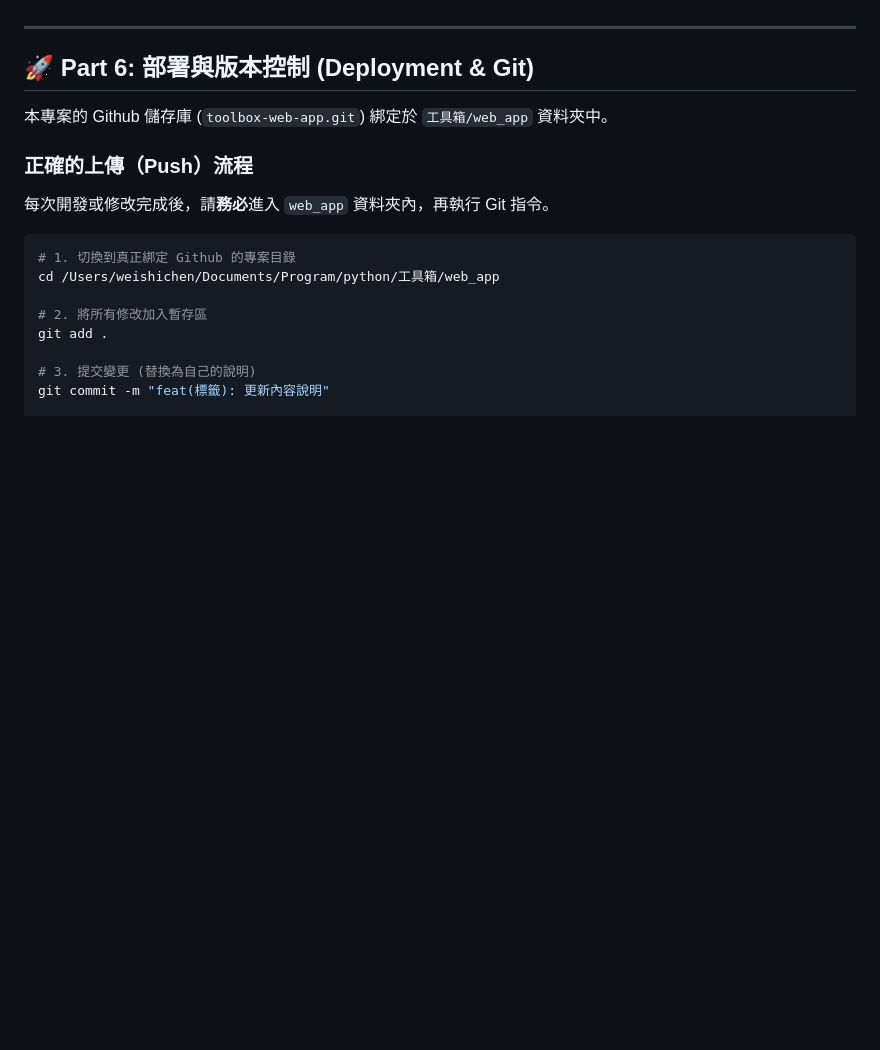
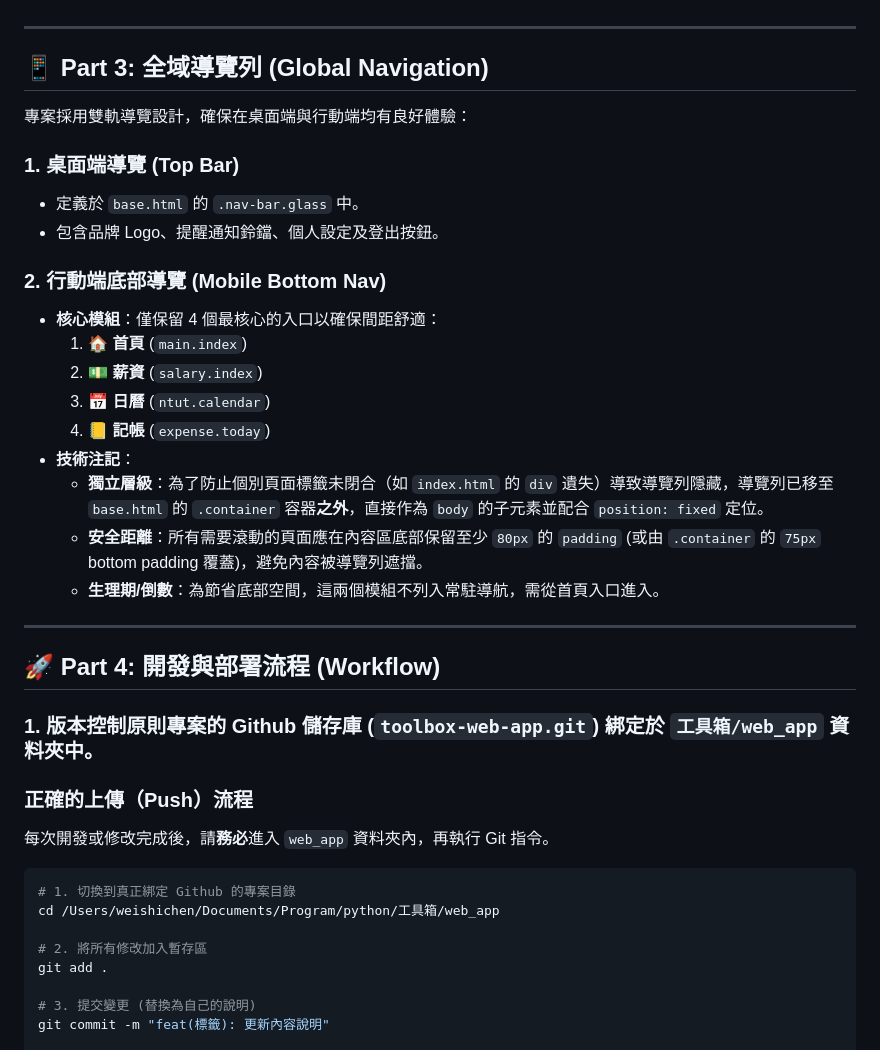
Before and after one commit to wie-shih-chen/toolbox-web-app, a Markdown page: ARCHITECTURE.md, the part around the change. Drawn GitHub-style; blank space fills up the shorter version.

Commit message:
docs: Add Global Navigation documentation to ARCHITECTURE.md

```diff
--- a/ARCHITECTURE.md
+++ b/ARCHITECTURE.md
@@ -856,9 +856,30 @@ Sortable.create(element, {
 
 ---
 
-## 🚀 Part 6: 部署與版本控制 (Deployment & Git)
+## 📱 Part 3: 全域導覽列 (Global Navigation)
 
-本專案的 Github 儲存庫 (`toolbox-web-app.git`) 綁定於 `工具箱/web_app` 資料夾中。
+專案採用雙軌導覽設計，確保在桌面端與行動端均有良好體驗：
+
+### 1. 桌面端導覽 (Top Bar)
+- 定義於 `base.html` 的 `.nav-bar.glass` 中。
+- 包含品牌 Logo、提醒通知鈴鐺、個人設定及登出按鈕。
+
+### 2. 行動端底部導覽 (Mobile Bottom Nav)
+- **核心模組**：僅保留 4 個最核心的入口以確保間距舒適：
+  1.  🏠 **首頁** (`main.index`)
+  2.  💵 **薪資** (`salary.index`)
+  3.  📅 **日曆** (`ntut.calendar`)
+  4.  📒 **記帳** (`expense.today`)
+- **技術注記**：
+  - **獨立層級**：為了防止個別頁面標籤未閉合（如 `index.html` 的 `div` 遺失）導致導覽列隱藏，導覽列已移至 `base.html` 的 `.container` 容器**之外**，直接作為 `body` 的子元素並配合 `position: fixed` 定位。
+  - **安全距離**：所有需要滾動的頁面應在內容區底部保留至少 `80px` 的 `padding` (或由 `.container` 的 `75px` bottom padding 覆蓋)，避免內容被導覽列遮擋。
+  - **生理期/倒數**：為節省底部空間，這兩個模組不列入常駐導航，需從首頁入口進入。
+
+---
+
+## 🚀 Part 4: 開發與部署流程 (Workflow)
+
+### 1. 版本控制原則專案的 Github 儲存庫 (`toolbox-web-app.git`) 綁定於 `工具箱/web_app` 資料夾中。
 
 ### 正確的上傳（Push）流程
 
```
